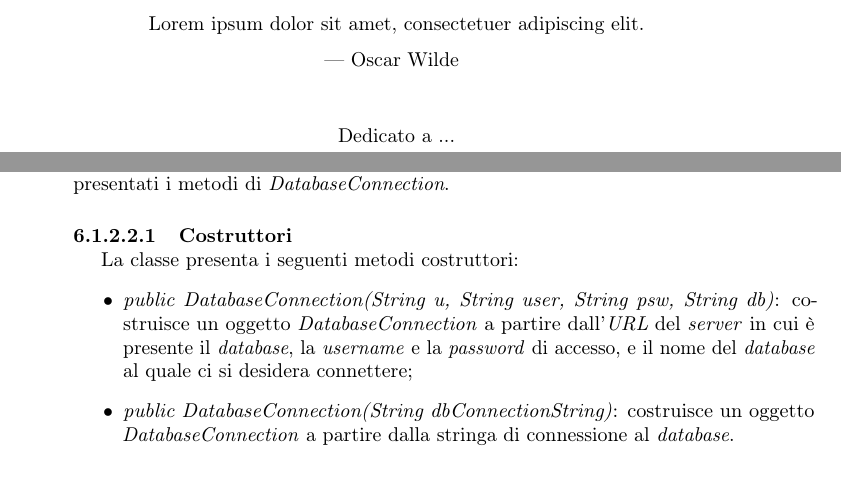
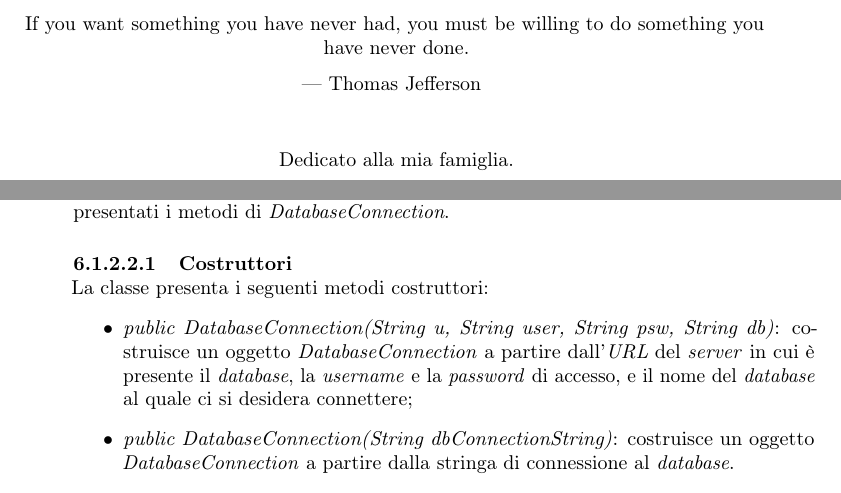
Before and after one commit to bmxitalia/tesiLaureaTriennale, a LaTeX thesis (tesi.tex, which reads capitoli/codifica.tex, inizio-fine/dedica.tex): two parts of pages 3 and 94 of 134, joined at a grey line, cut at the place of the change. Compiled offline with pdfLaTeX.

Commit message:
controllo identazioni

```diff
--- a/capitoli/codifica.tex
+++ b/capitoli/codifica.tex
@@ -297,7 +297,7 @@ Per lo sviluppo del servizio \textit{web} è stata realizzata la classe \textit{
 
 \myparagraph{Costruttori}
 
-La classe presenta i seguenti metodi costruttori:
+\hspace{-15pt}La classe presenta i seguenti metodi costruttori:
 \begin{itemize}
 	\item \textit{public DatabaseConnection(String u, String user, String psw, String db)}: costruisce un oggetto \textit{DatabaseConnection} a partire dall'\textit{URL} del \textit{server} in cui è presente il \textit{database}, la \textit{username} e la \textit{password} di accesso, e il nome del \textit{database} al quale ci si desidera connettere;
 	\item \textit{public DatabaseConnection(String dbConnectionString)}: costruisce un oggetto \textit{DatabaseConnection} a partire dalla stringa di connessione al \textit{database}.
--- a/inizio-fine/dedica.tex
+++ b/inizio-fine/dedica.tex
@@ -13,12 +13,12 @@
 \vspace*{3cm}
 
 \begin{center}
-Lorem ipsum dolor sit amet, consectetuer adipiscing elit. \\ \medskip
---- Oscar Wilde
+If you want something you have never had, you must be willing to do something you have never done. \\ \medskip
+--- Thomas Jefferson
 \end{center}
 
 \medskip
 
 \begin{center}
-Dedicato a ...
+Dedicato alla mia famiglia.
 \end{center}
```
Also changed, not shown: capitoli/introduzione.tex (+1 -1 lines), capitoli/processoSviluppo.tex (+1 -1 lines), capitoli/progettazione.tex (+4 -4 lines), capitoli/codifica.tex (2 more changed lines).
